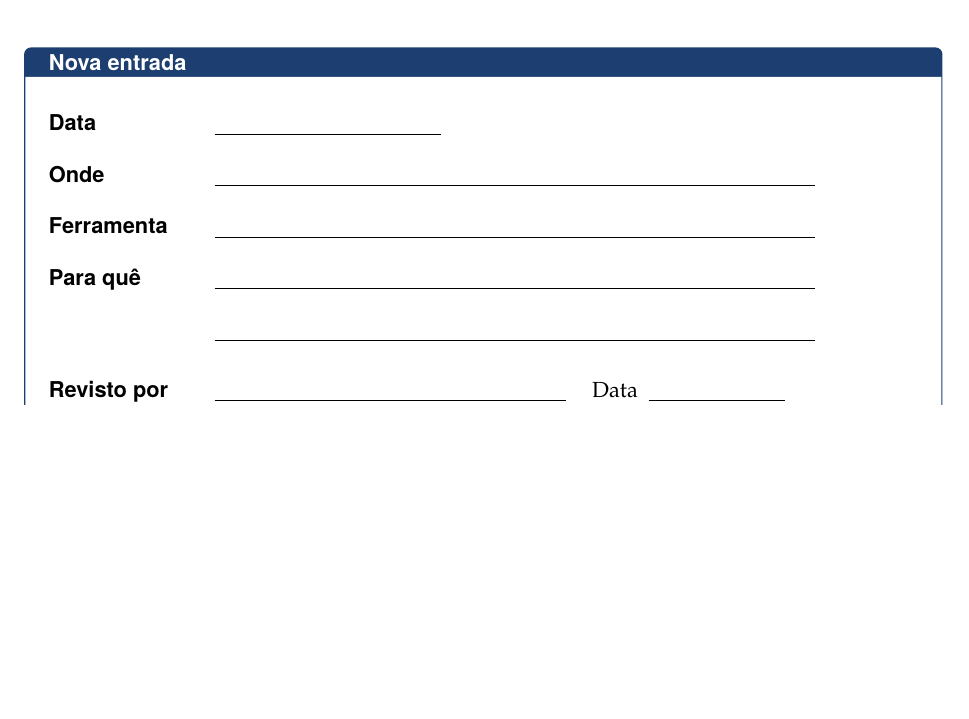
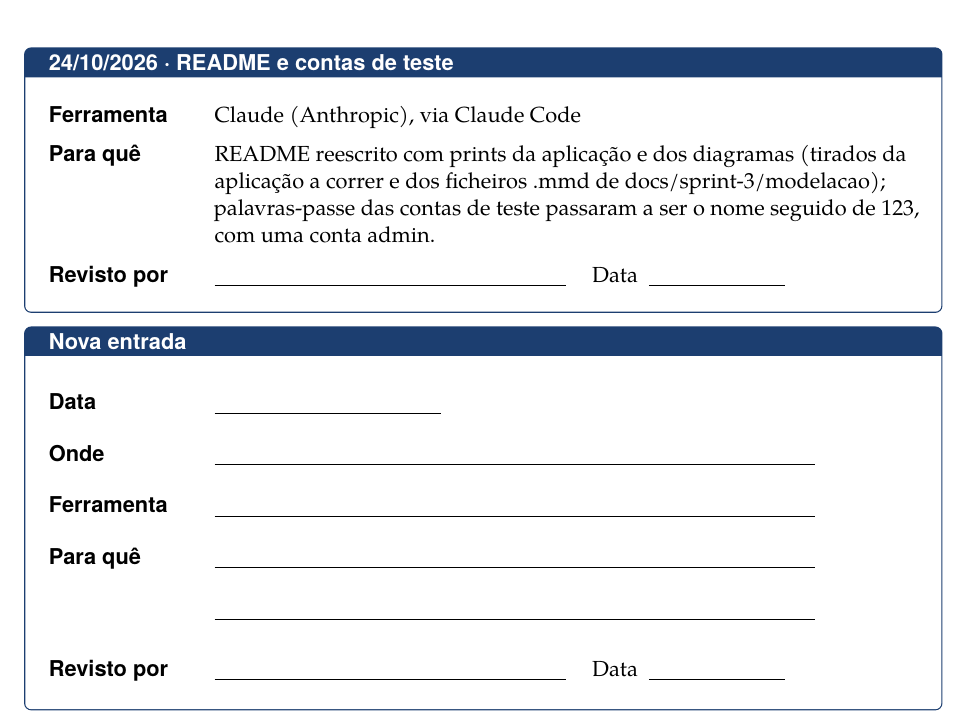
Before and after one commit to TiagoPereira001/Engenharia-de-Software, a LaTeX document (docs/registo-ia/registo_uso_ia.tex): part of page 5 of 6, cut at the place of the change, the shorter picture padded with empty space. Compiled offline with pdfLaTeX.

Commit message:
docs: refiz o readme com prints da aplicacao e dos diagramas

```diff
--- a/docs/registo-ia/registo_uso_ia.tex
+++ b/docs/registo-ia/registo_uso_ia.tex
@@ -262,6 +262,14 @@ Este ficheiro cumpre o que combinámos no Contrato de Equipa: dizer, de forma si
   {} % revisto por (fica {} até alguém rever)
   {} % data da revisão (fica {} até alguém rever)
 
+\entrada%
+  {24/10/2026} % data
+  {README e contas de teste} % onde
+  {\claude} % ferramenta
+  {README reescrito com prints da aplicação e dos diagramas (tirados da aplicação a correr e dos ficheiros .mmd de docs/sprint-3/modelacao); palavras-passe das contas de teste passaram a ser o nome seguido de 123, com uma conta admin.} % para quê
+  {} % revisto por (fica {} até alguém rever)
+  {} % data da revisão (fica {} até alguém rever)
+
 \entradavazia
 
 \entradavazia
```
Also changed, not shown: README.md, docs/imagens/app-detalhe-pedido.png (added), docs/imagens/app-novo-pedido.png (added), docs/imagens/app-pedidos.png (added), docs/imagens/app-priorizacao.png (added), docs/imagens/diagrama-arquitetura.png (added), docs/imagens/diagrama-casos-de-uso.png (added), docs/imagens/diagrama-estados-do-pedido.png (added), docs/imagens/diagrama-modelo-de-dados.png (added).
